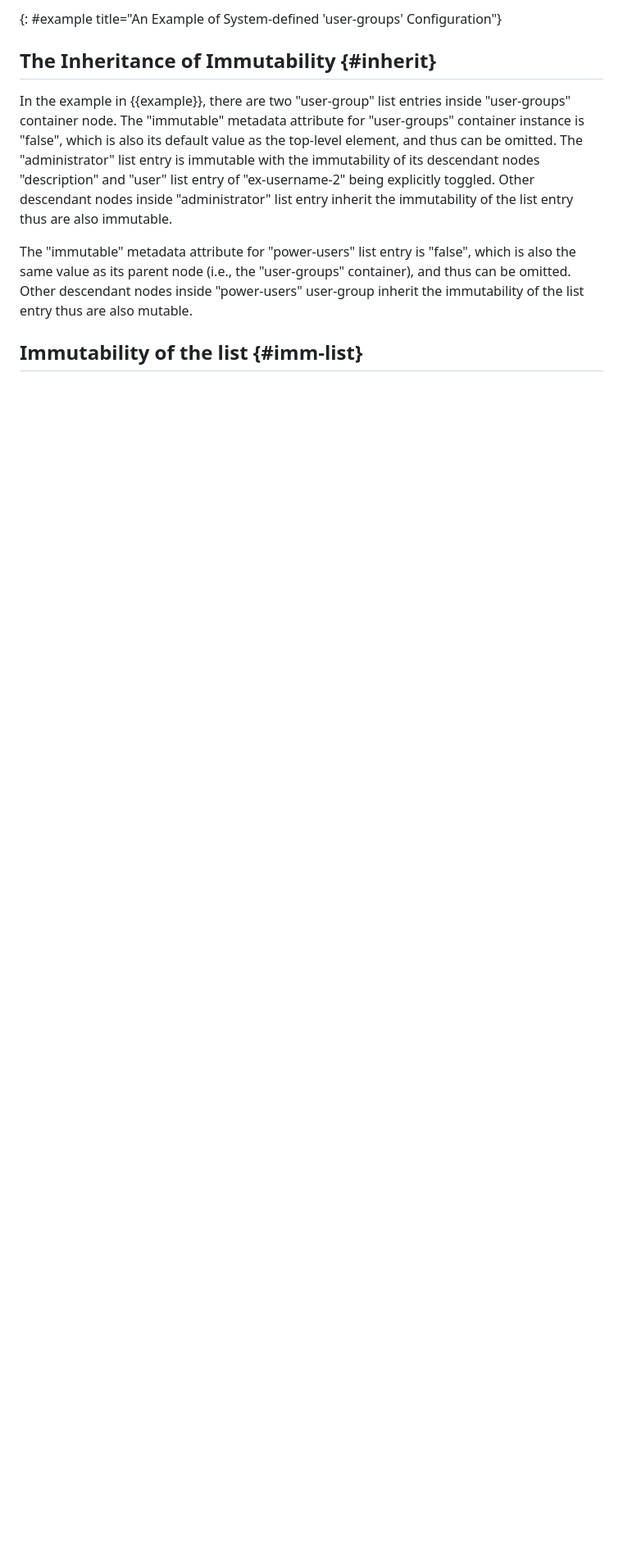
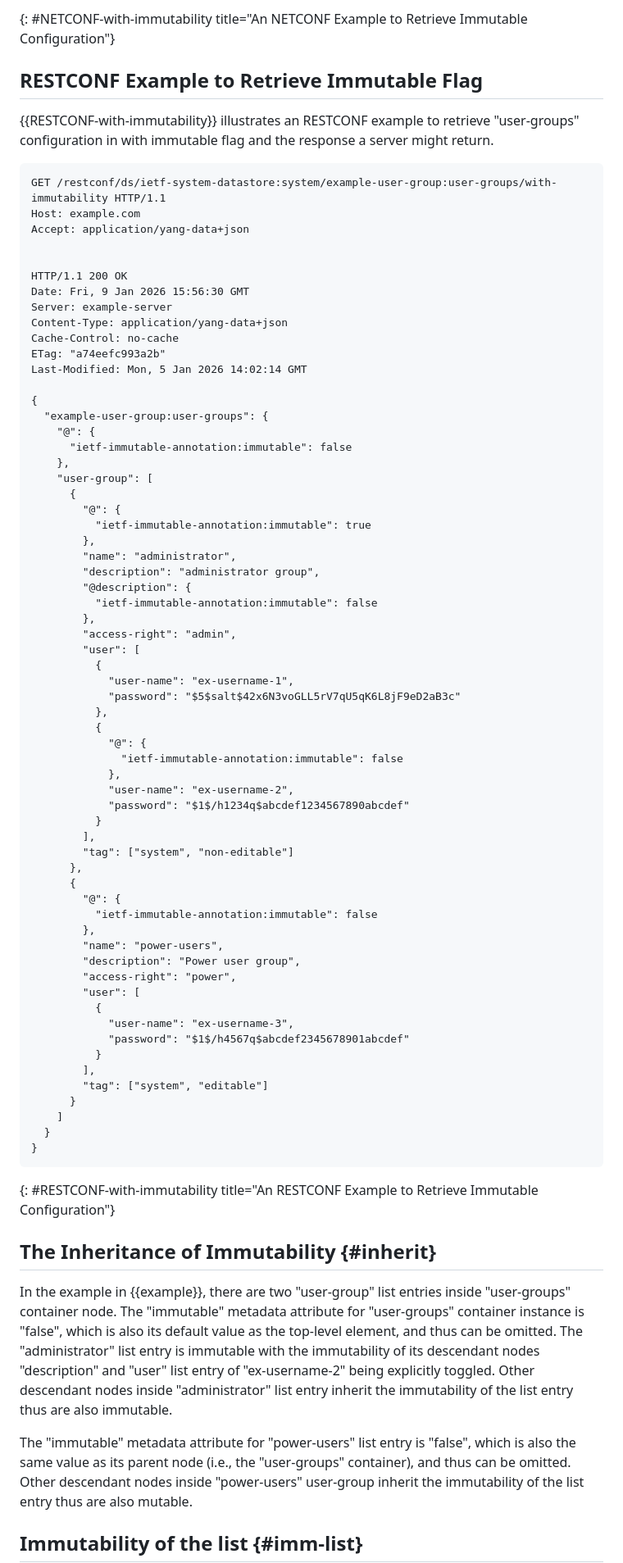
Before and after one commit to netmod-wg/immutable-flag, a Markdown page: draft-ietf-netmod-immutable-flag.md, the part around one of its changes. Shown at 82% size. GitHub-like rendering; blank space fills up the shorter version.

```diff
--- a/draft-ietf-netmod-immutable-flag.md
+++ b/draft-ietf-netmod-immutable-flag.md
@@ -591,5 +639,77 @@ server might return. XML snippets are used only for illustration purposes.
 ~~~~
-{: #example title="An Example of System-defined 'user-groups' Configuration"}
+{: #NETCONF-with-immutability title="An NETCONF Example to Retrieve Immutable Configuration"}
+
+
+## RESTCONF Example to Retrieve Immutable Flag
+
+{{RESTCONF-with-immutability}} illustrates an RESTCONF example to retrieve "user-groups"
+configuration in <system> with immutable flag and the response a server might return.
+
+~~~~
+GET /restconf/ds/ietf-system-datastore:system/example-user-group:user-groups/with-immutability HTTP/1.1
+Host: example.com
+Accept: application/yang-data+json
+
+
+HTTP/1.1 200 OK
+Date: Fri, 9 Jan 2026 15:56:30 GMT
+Server: example-server
+Content-Type: application/yang-data+json
+Cache-Control: no-cache
+ETag: "a74eefc993a2b"
+Last-Modified: Mon, 5 Jan 2026 14:02:14 GMT
+
+{
+  "example-user-group:user-groups": {
+    "@": {
+      "ietf-immutable-annotation:immutable": false
+    },
+    "user-group": [
+      {
+        "@": {
+          "ietf-immutable-annotation:immutable": true
+        },
+        "name": "administrator",
+        "description": "administrator group",
+        "@description": {
+          "ietf-immutable-annotation:immutable": false
+        },
+        "access-right": "admin",
+        "user": [
+          {
+            "user-name": "ex-username-1",
+            "password": "$5$salt$42x6N3voGLL5rV7qU5qK6L8jF9eD2aB3c"
+          },
+          {
+            "@": {
+              "ietf-immutable-annotation:immutable": false
+            },
+            "user-name": "ex-username-2",
+            "password": "$1$/h1234q$abcdef1234567890abcdef"
+          }
+        ],
+        "tag": ["system", "non-editable"]
+      },
+      {
+        "@": {
+          "ietf-immutable-annotation:immutable": false
+        },
+        "name": "power-users",
+        "description": "Power user group",
+        "access-right": "power",
+        "user": [
+          {
+            "user-name": "ex-username-3",
+            "password": "$1$/h4567q$abcdef2345678901abcdef"
+          }
+        ],
+        "tag": ["system", "editable"]
+      }
+    ]
+  }
+}
+~~~~
+{: #RESTCONF-with-immutability title="An RESTCONF Example to Retrieve Immutable Configuration"}
 
 ## The Inheritance of Immutability {#inherit}
 
```
Also changed, not shown: other parts of draft-ietf-netmod-immutable-flag.md (+90 -4 lines).
